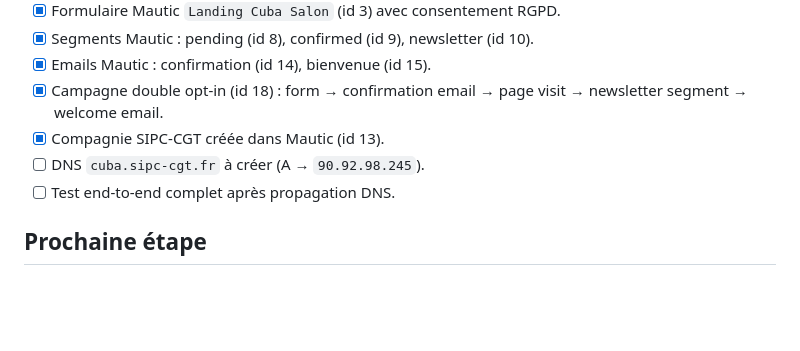
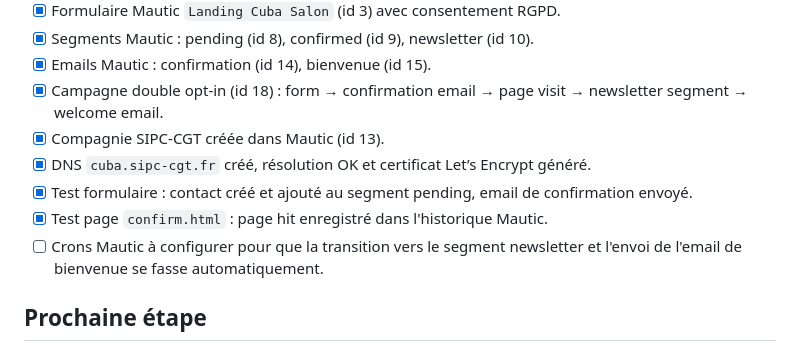
Before and after one commit to nonofr91/landing-cuba-salon, a Markdown page: PLAN.md, the part around the change. Rendered like a GitHub page; blank space fills up the shorter version.

Commit message:
Update PLAN: DNS OK, cert HTTPS OK, form test OK, crons pending

```diff
--- a/PLAN.md
+++ b/PLAN.md
@@ -128,8 +128,10 @@ Préparer un stand (bâche murale 2 m × 3 m + maquette en carton alvéolaire +
 - [x] Emails Mautic : confirmation (id 14), bienvenue (id 15).
 - [x] Campagne double opt-in (id 18) : form → confirmation email → page visit → newsletter segment → welcome email.
 - [x] Compagnie SIPC-CGT créée dans Mautic (id 13).
-- [ ] DNS `cuba.sipc-cgt.fr` à créer (A → `90.92.98.245`).
-- [ ] Test end-to-end complet après propagation DNS.
+- [x] DNS `cuba.sipc-cgt.fr` créé, résolution OK et certificat Let’s Encrypt généré.
+- [x] Test formulaire : contact créé et ajouté au segment pending, email de confirmation envoyé.
+- [x] Test page `confirm.html` : page hit enregistré dans l'historique Mautic.
+- [ ] Crons Mautic à configurer pour que la transition vers le segment newsletter et l'envoi de l'email de bienvenue se fasse automatiquement.
 
 ## Prochaine étape
 
```
